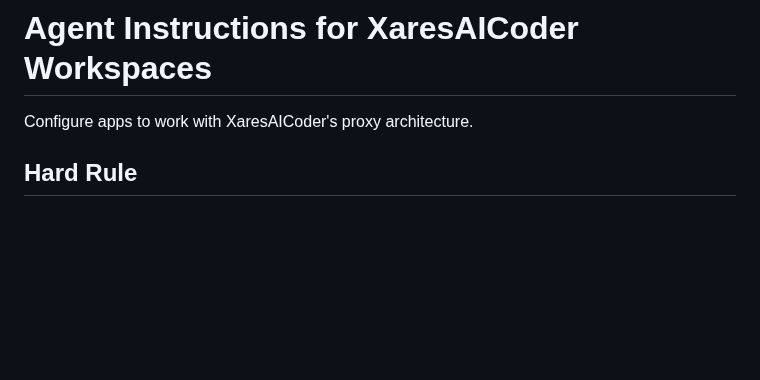
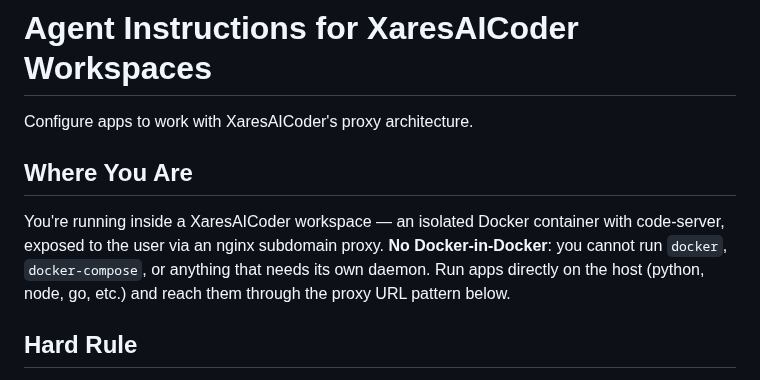
Before and after one commit to DG1001/XaresAICoder, a Markdown page: code-server/template-files/AGENTS.md, the part around the change. Rendered like a GitHub page; blank space fills up the shorter version.

Commit message:
docs(agents): note workspace runs in container without Docker-in-Docker
Agents kept reaching for docker/docker-compose; spell out the runtime
boundary up front so they default to running apps directly on the host.

Co-Authored-By: Claude Opus 4.7 (1M context) <noreply@anthropic.com>

```diff
--- a/code-server/template-files/AGENTS.md
+++ b/code-server/template-files/AGENTS.md
@@ -1,6 +1,10 @@
 # Agent Instructions for XaresAICoder Workspaces
 
 Configure apps to work with XaresAICoder's proxy architecture.
+
+## Where You Are
+
+You're running inside a XaresAICoder workspace — an isolated Docker container with code-server, exposed to the user via an nginx subdomain proxy. **No Docker-in-Docker**: you cannot run `docker`, `docker-compose`, or anything that needs its own daemon. Run apps directly on the host (python, node, go, etc.) and reach them through the proxy URL pattern below.
 
 ## Hard Rule
 
```
